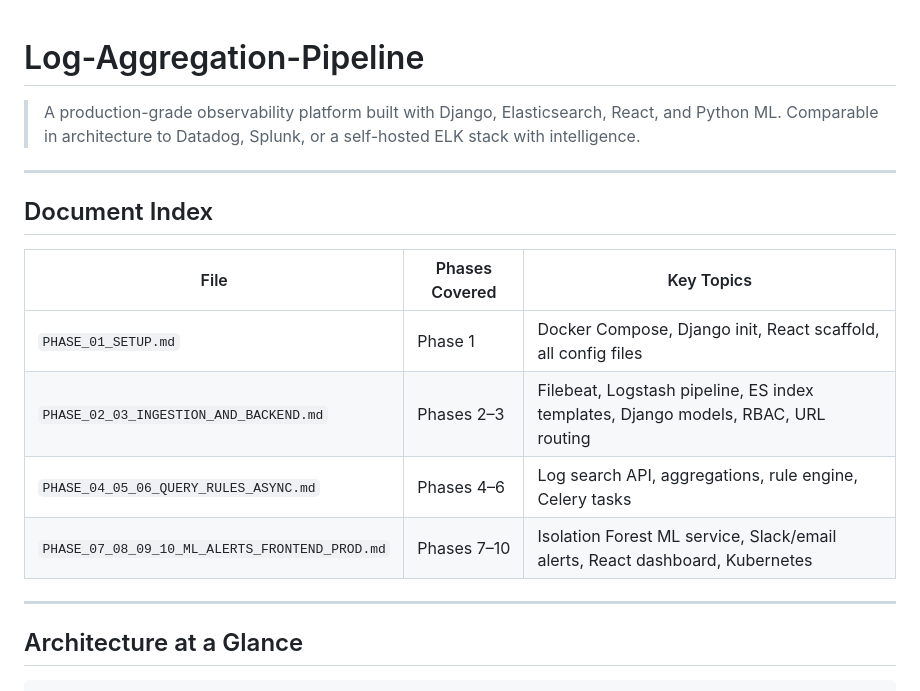
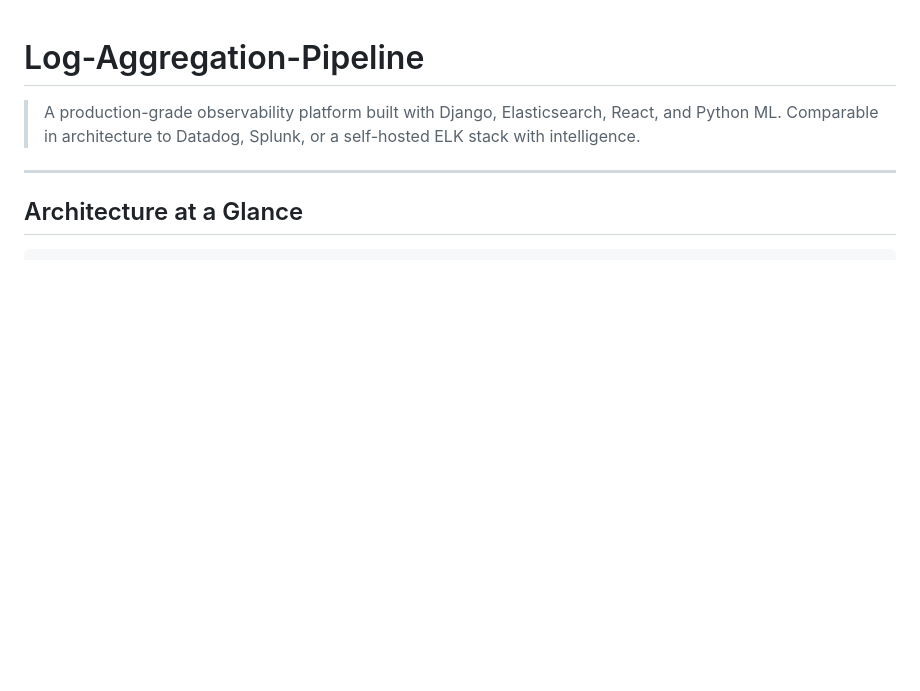
Before and after one commit to Prime-victor/Log-Aggregation-Pipeline, a Markdown page: README.md, the part around the change. Drawn GitHub-style; blank space fills up the shorter version.

Commit message:
Remove Document Index section from README
Removed the Document Index section from the README.

```diff
--- a/README.md
+++ b/README.md
@@ -2,17 +2,6 @@
 
 > A production-grade observability platform built with Django, Elasticsearch, React, and Python ML.
 > Comparable in architecture to Datadog, Splunk, or a self-hosted ELK stack with intelligence.
-
----
-
-## Document Index
-
-| File | Phases Covered | Key Topics |
-|------|---------------|------------|
-| `PHASE_01_SETUP.md` | Phase 1 | Docker Compose, Django init, React scaffold, all config files |
-| `PHASE_02_03_INGESTION_AND_BACKEND.md` | Phases 2–3 | Filebeat, Logstash pipeline, ES index templates, Django models, RBAC, URL routing |
-| `PHASE_04_05_06_QUERY_RULES_ASYNC.md` | Phases 4–6 | Log search API, aggregations, rule engine, Celery tasks |
-| `PHASE_07_08_09_10_ML_ALERTS_FRONTEND_PROD.md` | Phases 7–10 | Isolation Forest ML service, Slack/email alerts, React dashboard, Kubernetes |
 
 ---
 
```
